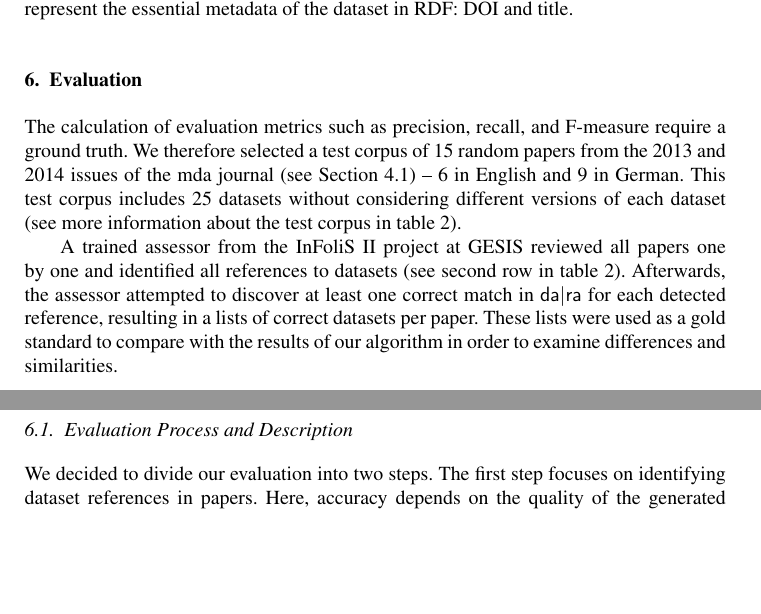
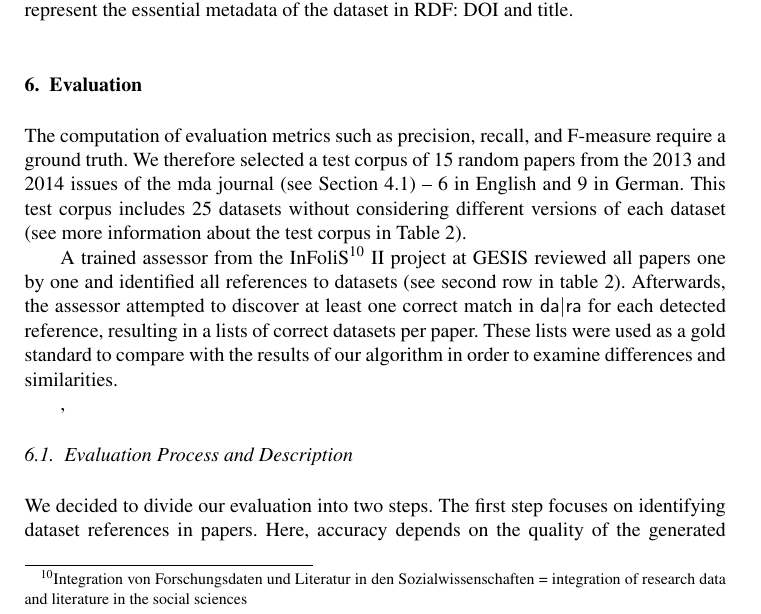
Before and after one commit to OSCOSS/Dataset_Detcter, a LaTeX document (IOS-journal/ios-book-article.tex): two parts of pages 14 and 15 of 19 before the commit and part of page 14 of 19 after it, the two joined at a grey line, cut so that both start at the same text, the shorter picture padded with empty space. Compiled offline with pdfLaTeX.

Commit message:
explained InFoliS

```diff
--- a/IOS-journal/ios-book-article.tex
+++ b/IOS-journal/ios-book-article.tex
@@ -615,12 +615,13 @@ For each candidate dataset, we represent the essential metadata of the dataset i
 \section{Evaluation}
 \label{sec:eval}
  \label{sec:eval}
-The calculation of evaluation metrics such as precision, recall, and F-measure require a ground truth. We therefore selected a test corpus of 15 random papers from the 2013 and 2014 issues of the mda journal (see Section~\ref{sec:mda}) -- 6 in English and 9 in German. %todo: link to the mda dataset -solved
+ The computation of evaluation metrics such as precision, recall, and F-measure require a ground truth.
+ We therefore selected a test corpus of 15 random papers from the 2013 and 2014 issues of the mda journal (see Section~\ref{sec:mda}) -- 6 in English and 9 in German.
 %<newpart_36
-This test corpus includes 25 datasets without considering different versions of each dataset (see more information about the test corpus in table~\ref{table:info-testcorpuse}).
+This test corpus includes 25 datasets without considering different versions of each dataset (see more information about the test corpus in Table~\ref{table:info-testcorpuse}).
 %newpart_36>
 
-A trained assessor from the InFoliS II project at GESIS reviewed all papers one by one and identified all references to datasets (see second row in table~\ref{table:info-testcorpuse}). Afterwards, the assessor attempted to discover at least one correct match in {\dara} for each detected reference, resulting in a lists of correct datasets per paper. These lists were used as a gold standard to compare with the results of our algorithm in order to examine differences and similarities.
+A trained assessor from the InFoliS\footnote{Integration von Forschungsdaten und Literatur in den Sozialwissenschaften = integration of research data and literature in the social sciences} II project at GESIS reviewed all papers one by one and identified all references to datasets (see second row in table~\ref{table:info-testcorpuse}). Afterwards, the assessor attempted to discover at least one correct match in {\dara} for each detected reference, resulting in a lists of correct datasets per paper. These lists were used as a gold standard to compare with the results of our algorithm in order to examine differences and similarities.
 
 %<newpart_37
 \begin{table}[h!]
```
